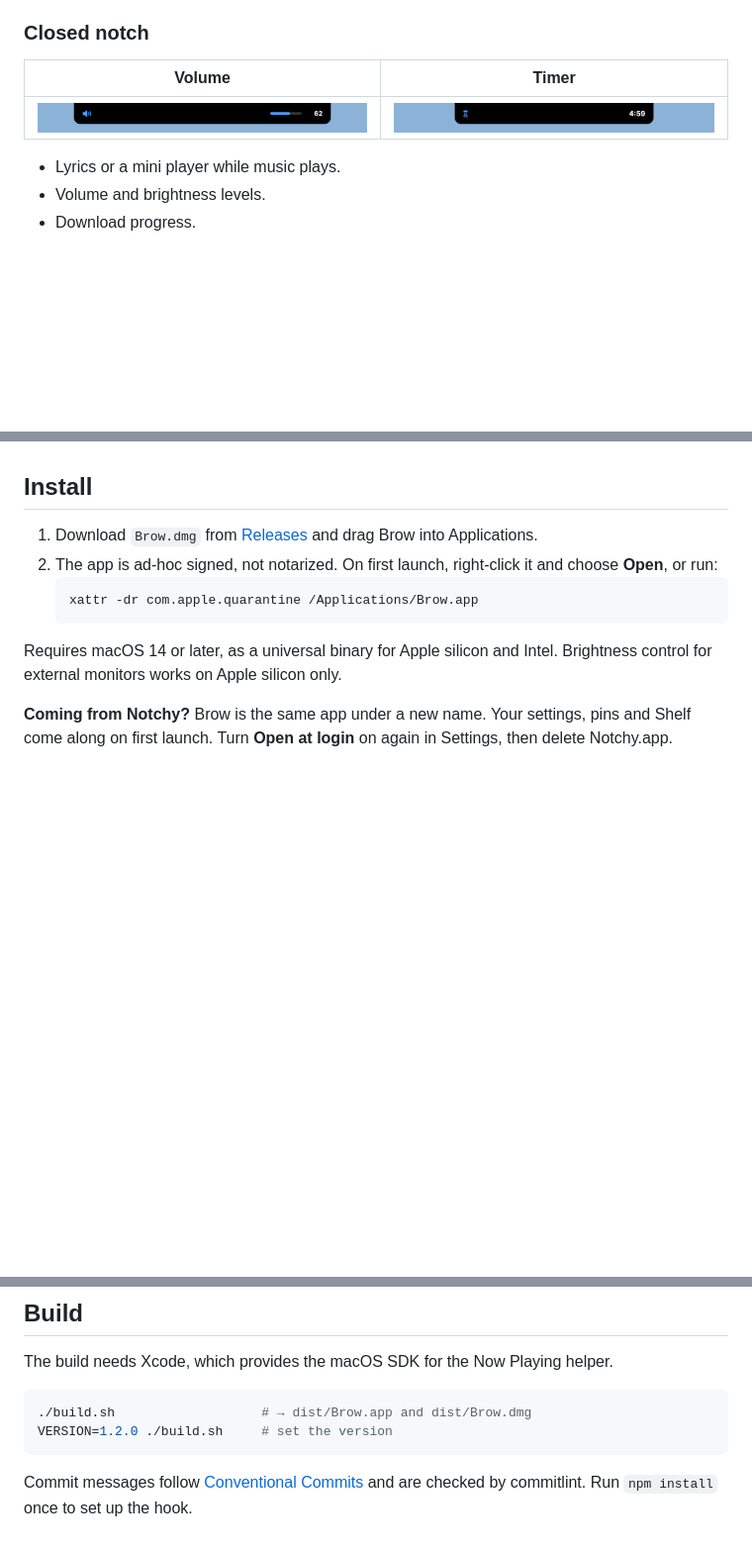
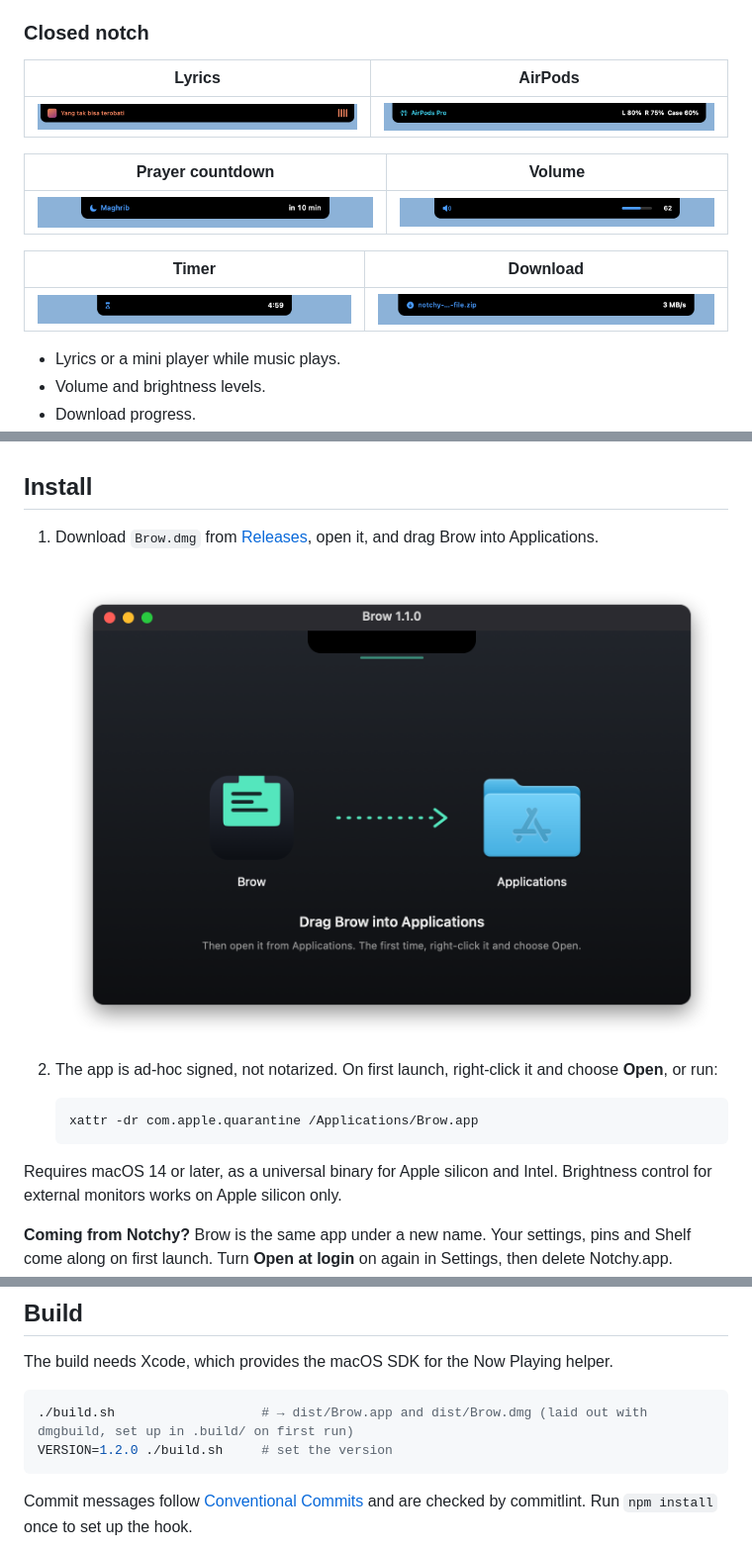
Before and after one commit to giankbr/beanie-notch, a Markdown page: README.md, 3 parts joined by grey strips. Shown: that part at 99% size. Drawn GitHub-style; pictures changed too: docs/install.png (added), docs/notch-airpods.png (added), docs/notch-lyrics.png (added); blank space fills up the shorter version.

Commit message:
docs: add closed-notch and install screenshots

````diff
--- a/README.md
+++ b/README.md
@@ -61,9 +61,17 @@ Brow is written in Swift and SwiftUI with no third-party dependencies. The downl
 
 ### Closed notch
 
-| Volume | Timer |
+| Lyrics | AirPods |
 |---|---|
-| ![Volume](docs/notch-volume.png) | ![Timer](docs/notch-timer.png) |
+| ![Lyrics in the notch](docs/notch-lyrics.png) | ![AirPods charge](docs/notch-airpods.png) |
+
+| Prayer countdown | Volume |
+|---|---|
+| ![Prayer countdown](docs/notch-prayer.png) | ![Volume](docs/notch-volume.png) |
+
+| Timer | Download |
+|---|---|
+| ![Timer](docs/notch-timer.png) | ![Download](docs/notch-download.png) |
 
 - Lyrics or a mini player while music plays.
 - Volume and brightness levels.
@@ -83,7 +91,10 @@ Brow is written in Swift and SwiftUI with no third-party dependencies. The downl
 
 ## Install
 
-1. Download `Brow.dmg` from [Releases](../../releases) and drag Brow into Applications.
+1. Download `Brow.dmg` from [Releases](../../releases), open it, and drag Brow into Applications.
+
+   ![The Brow disk image](docs/install.png)
+
 2. The app is ad-hoc signed, not notarized. On first launch, right-click it and choose **Open**, or run:
    ```bash
    xattr -dr com.apple.quarantine /Applications/Brow.app
@@ -109,7 +120,7 @@ macOS asks for access only when a feature needs it:
 The build needs Xcode, which provides the macOS SDK for the Now Playing helper.
 
 ```bash
-./build.sh                   # → dist/Brow.app and dist/Brow.dmg
+./build.sh                   # → dist/Brow.app and dist/Brow.dmg (laid out with dmgbuild, set up in .build/ on first run)
 VERSION=1.2.0 ./build.sh     # set the version
 ```
 
````
